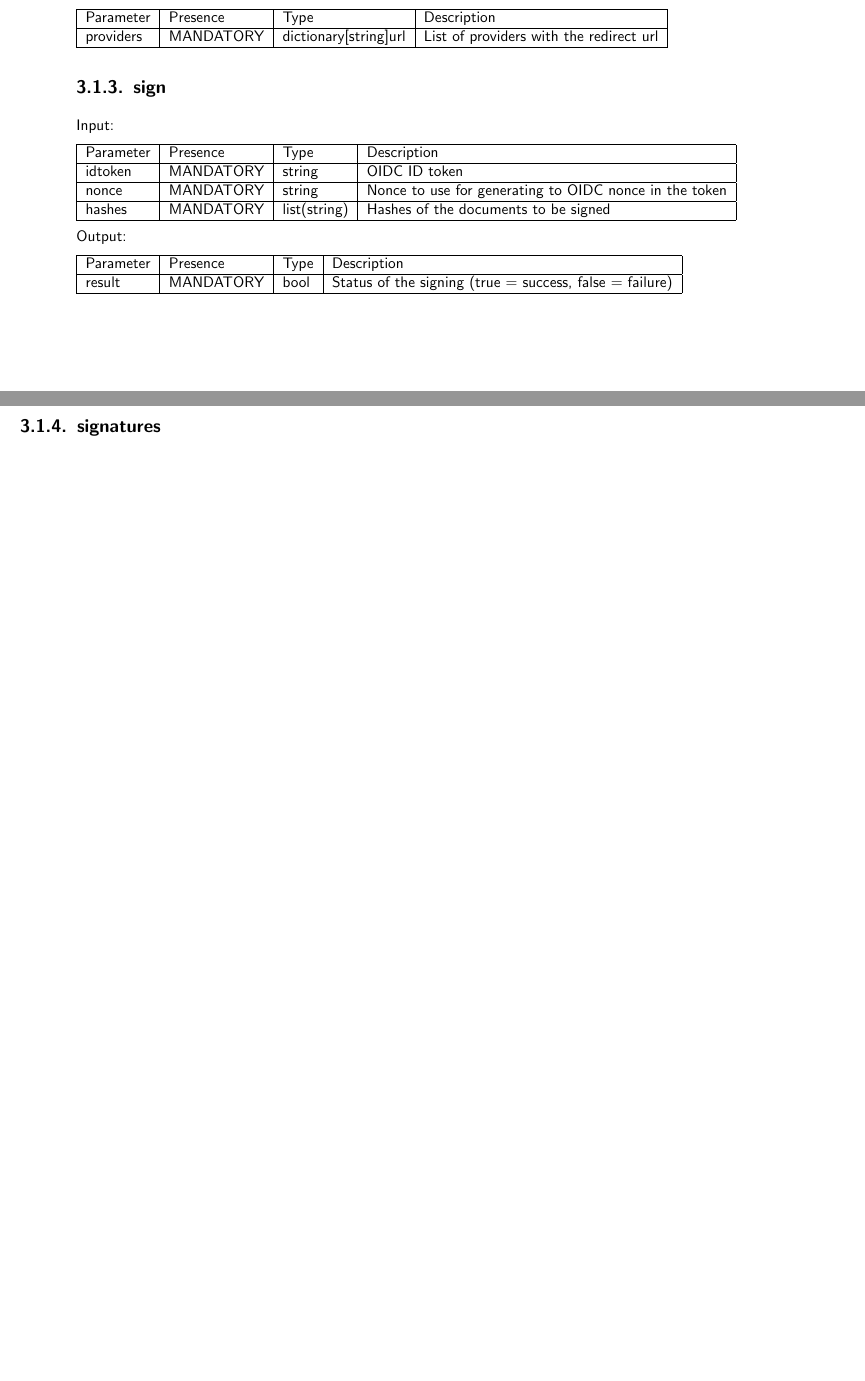
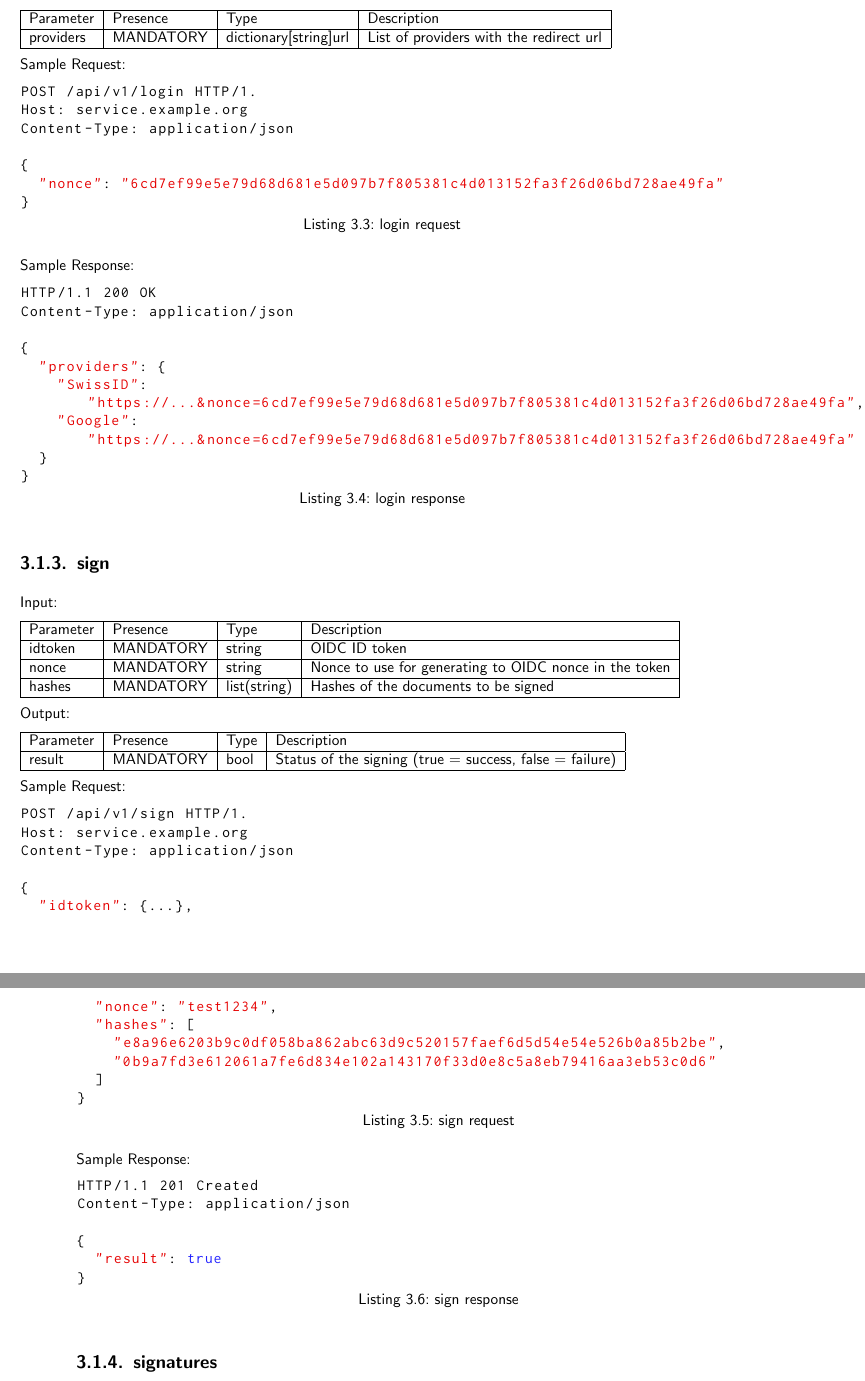
Before and after one commit to izolight/thesis, a LaTeX thesis (doc/main/documentation.tex, which reads doc/main/chapters/technical_specification.tex): two parts of pages 11 and 12 of 35 before the commit and two parts of pages 12 and 13 of 37 after it, joined at a grey line, cut so that both start at the same text, the shorter picture padded with empty space. Compiled offline with pdfLaTeX.

Commit message:
add sample request and responses

```diff
--- a/doc/main/chapters/technical_specification.tex
+++ b/doc/main/chapters/technical_specification.tex
@@ -45,6 +69,31 @@ Output:
 	Parameter & Presence & Type & Description \\ \hline
 	providers & MANDATORY & dictionary[string]url & List of providers with the redirect url \\ \hline
 \end{tabular}
+
+Sample Request:
+\begin{lstlisting}[caption={login request}, captionpos=b, language=JavaScript, label={lst:loginrequest}]
+POST /api/v1/login HTTP/1.
+Host: service.example.org
+Content-Type: application/json
+
+{
+  "nonce": "6cd7ef99e5e79d68d681e5d097b7f805381c4d013152fa3f26d06bd728ae49fa"
+}
+\end{lstlisting}
+
+Sample Response:
+
+\begin{lstlisting}[caption={login response}, captionpos=b, language=JavaScript, label={lst:loginresponse}]
+HTTP/1.1 200 OK
+Content-Type: application/json
+
+{
+  "providers": {
+    "SwissID": "https://...&nonce=6cd7ef99e5e79d68d681e5d097b7f805381c4d013152fa3f26d06bd728ae49fa",
+    "Google": "https://...&nonce=6cd7ef99e5e79d68d681e5d097b7f805381c4d013152fa3f26d06bd728ae49fa"
+  }
+}
+\end{lstlisting}
 
 \subsection{sign}
 Input:
@@ -65,6 +114,33 @@ Output:
 	result & MANDATORY & bool & Status of the signing (true = success, false = failure) \\ \hline
 \end{tabular}
 
+Sample Request:
+\begin{lstlisting}[caption={sign request}, captionpos=b, language=JavaScript, label={lst:signrequest}]
+POST /api/v1/sign HTTP/1.
+Host: service.example.org
+Content-Type: application/json
+
+{
+  "idtoken": {...},
+  "nonce": "test1234",
+  "hashes": [
+    "e8a96e6203b9c0df058ba862abc63d9c520157faef6d5d54e54e526b0a85b2be",
+    "0b9a7fd3e612061a7fe6d834e102a143170f33d0e8c5a8eb79416aa3eb53c0d6"
+  ]
+}
+\end{lstlisting}
+
+Sample Response:
+
+\begin{lstlisting}[caption={sign response}, captionpos=b, language=JavaScript, label={lst:signresponse}]
+HTTP/1.1 201 Created
+Content-Type: application/json
+
+{
+  "result": true
+}
+\end{lstlisting}
+
 \subsection{signatures}
 Output:
 
```
Also changed, not shown: doc/main/chapters/technical_specification.tex (69 more changed lines).
